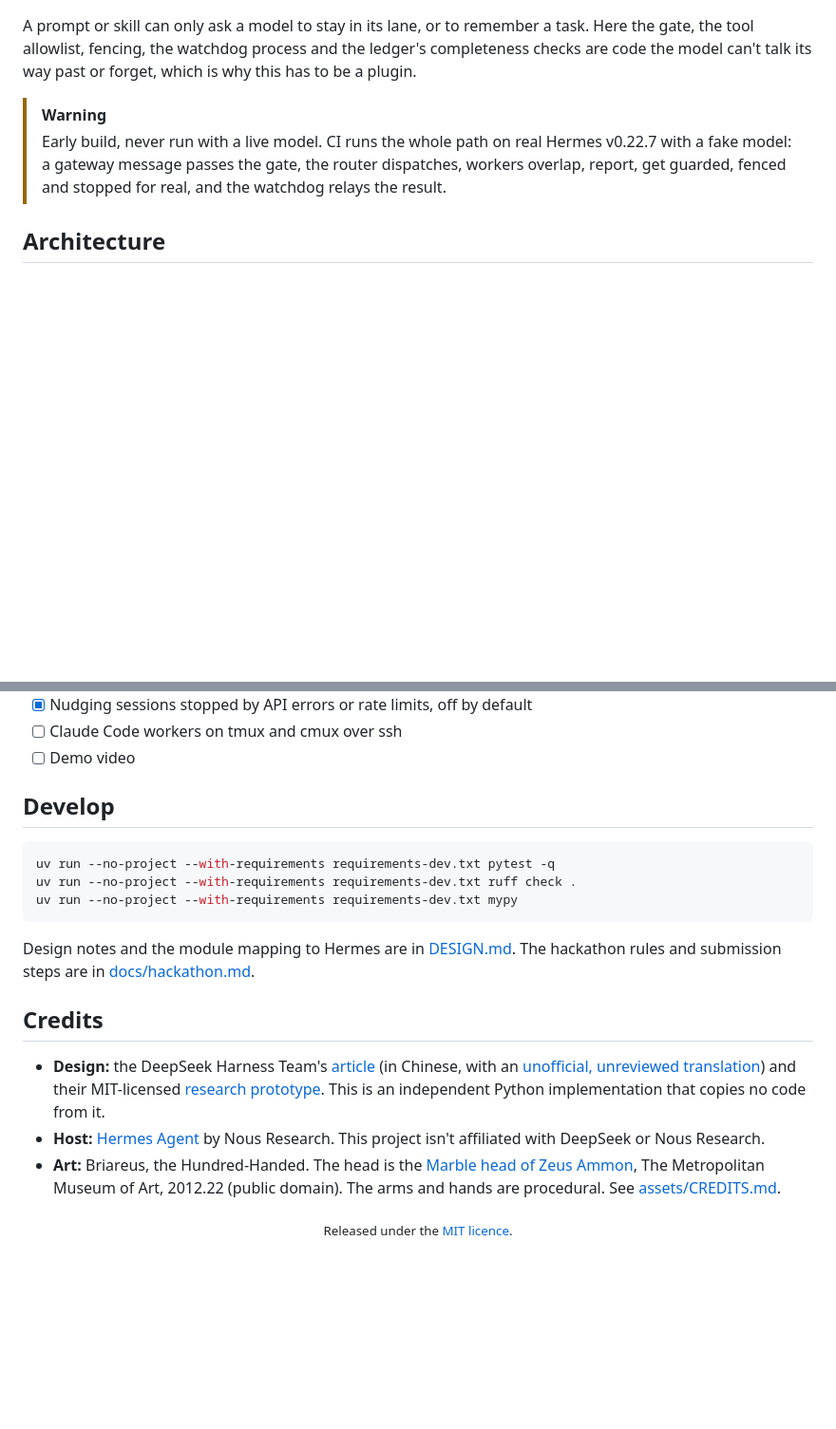
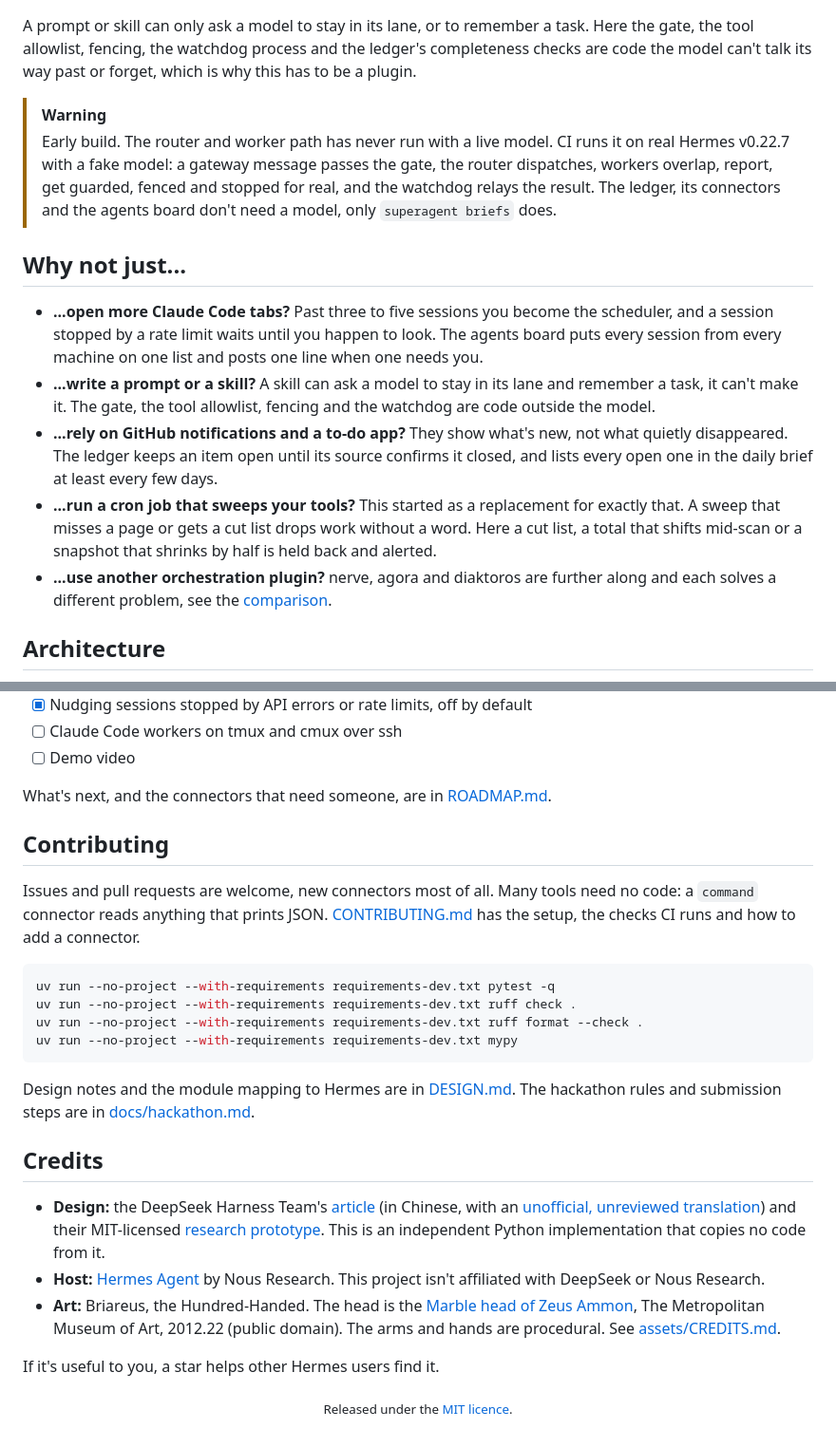
Before and after one commit to AirKyzzZ/hermes-superagent, a Markdown page: README.md, 2 parts joined by grey strips. Shown at 95% size. GitHub-like rendering; blank space fills up the shorter version.

````diff
--- a/README.md
+++ b/README.md
@@ -46,7 +62,15 @@ DeepSeek's article puts the limit at three to five active sessions: past that, a
 A prompt or skill can only ask a model to stay in its lane, or to remember a task. Here the gate, the tool allowlist, fencing, the watchdog process and the ledger's completeness checks are code the model can't talk its way past or forget, which is why this has to be a plugin.
 
 > [!WARNING]
-> Early build, never run with a live model. CI runs the whole path on real Hermes v0.22.7 with a fake model: a gateway message passes the gate, the router dispatches, workers overlap, report, get guarded, fenced and stopped for real, and the watchdog relays the result.
+> Early build. The router and worker path has never run with a live model. CI runs it on real Hermes v0.22.7 with a fake model: a gateway message passes the gate, the router dispatches, workers overlap, report, get guarded, fenced and stopped for real, and the watchdog relays the result. The ledger, its connectors and the agents board don't need a model, only `superagent briefs` does.
+
+## Why not just...
+
+- **...open more Claude Code tabs?** Past three to five sessions you become the scheduler, and a session stopped by a rate limit waits until you happen to look. The agents board puts every session from every machine on one list and posts one line when one needs you.
+- **...write a prompt or a skill?** A skill can ask a model to stay in its lane and remember a task, it can't make it. The gate, the tool allowlist, fencing and the watchdog are code outside the model.
+- **...rely on GitHub notifications and a to-do app?** They show what's new, not what quietly disappeared. The ledger keeps an item open until its source confirms it closed, and lists every open one in the daily brief at least every few days.
+- **...run a cron job that sweeps your tools?** This started as a replacement for exactly that. A sweep that misses a page or gets a cut list drops work without a word. Here a cut list, a total that shifts mid-scan or a snapshot that shrinks by half is held back and alerted.
+- **...use another orchestration plugin?** nerve, agora and diaktoros are further along and each solves a different problem, see the [comparison](#comparison).
 
 ## Architecture
 
@@ -512,11 +488,16 @@ If the gate itself fails, the message is dropped and logged, so a person gets si
 - [ ] Claude Code workers on tmux and cmux over ssh
 - [ ] Demo video
 
-## Develop
+What's next, and the connectors that need someone, are in [ROADMAP.md](ROADMAP.md).
+
+## Contributing
+
+Issues and pull requests are welcome, new connectors most of all. Many tools need no code: a `command` connector reads anything that prints JSON. [CONTRIBUTING.md](CONTRIBUTING.md) has the setup, the checks CI runs and how to add a connector.
 
 ```bash
 uv run --no-project --with-requirements requirements-dev.txt pytest -q
 uv run --no-project --with-requirements requirements-dev.txt ruff check .
+uv run --no-project --with-requirements requirements-dev.txt ruff format --check .
 uv run --no-project --with-requirements requirements-dev.txt mypy
 ```
 
@@ -528,6 +509,8 @@ Design notes and the module mapping to Hermes are in [DESIGN.md](DESIGN.md). The
 - **Host:** [Hermes Agent](https://github.com/NousResearch/hermes-agent) by Nous Research. This project isn't affiliated with DeepSeek or Nous Research.
 - **Art:** Briareus, the Hundred-Handed. The head is the [Marble head of Zeus Ammon](https://www.metmuseum.org/art/collection/search/257864), The Metropolitan Museum of Art, 2012.22 (public domain). The arms and hands are procedural. See [assets/CREDITS.md](assets/CREDITS.md).
 
+If it's useful to you, a star helps other Hermes users find it.
+
 <div align="center">
 <sub>Released under the <a href="LICENSE">MIT licence</a>.</sub>
 </div>
````
Also changed, not shown: other parts of README.md (+30 -62 lines), assets/demo.gif (added), 2 other files.
